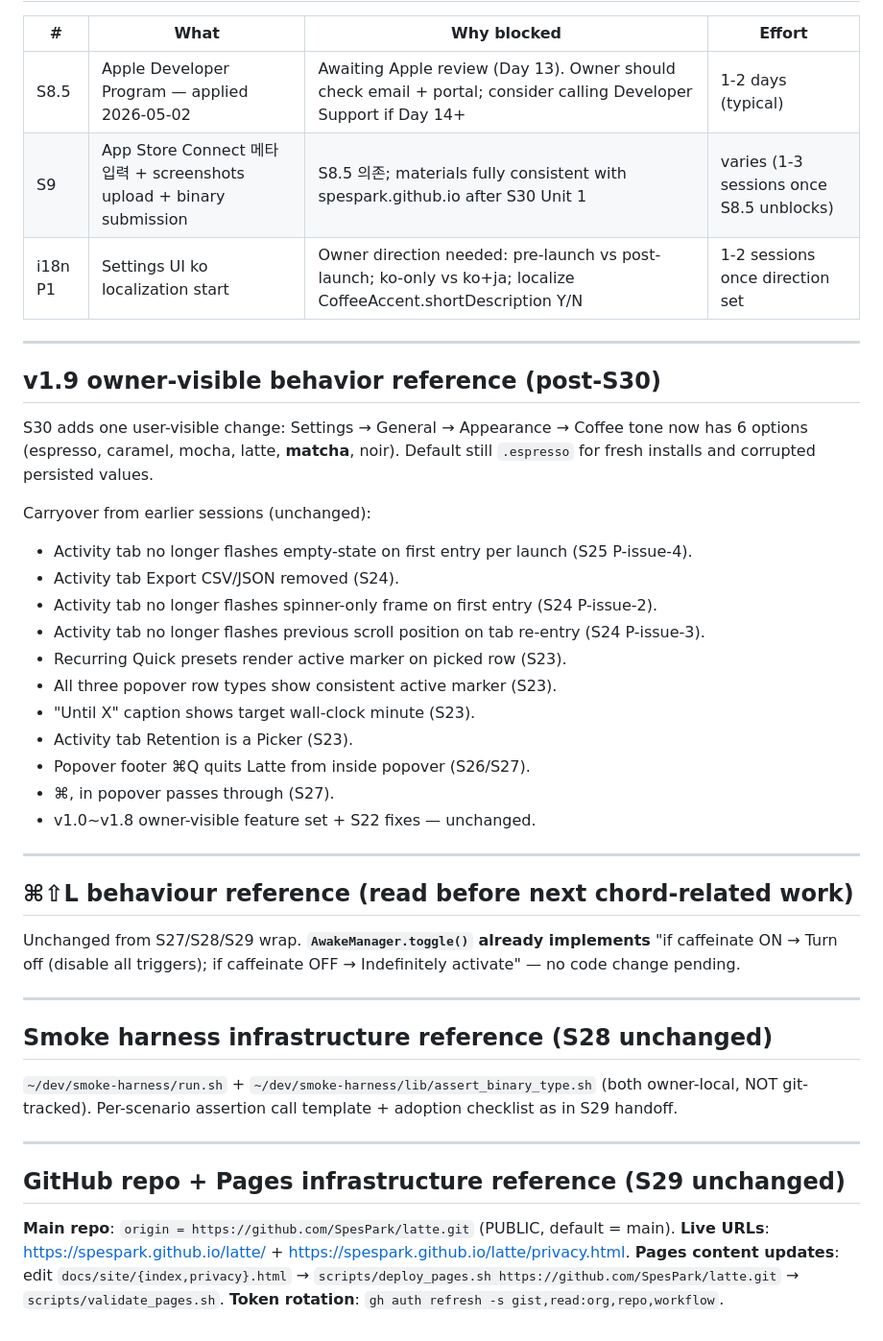
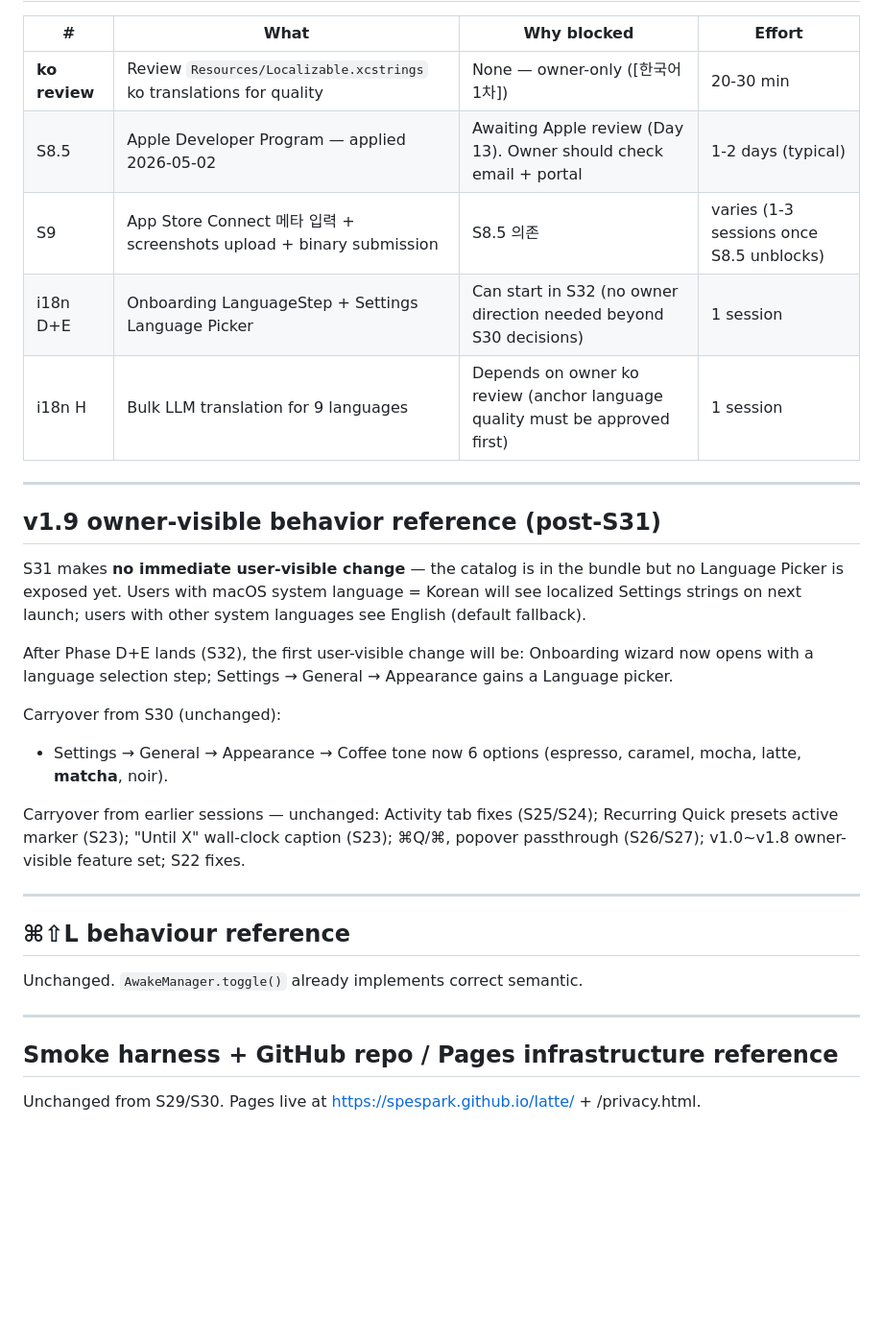
Before and after one commit to SpesPark/latte, a Markdown page: docs/SESSION_HANDOFF.md, the part around one of its changes. Shown at 96% size. GitHub-like rendering; blank space fills up the shorter version.

```diff
--- a/docs/SESSION_HANDOFF.md
+++ b/docs/SESSION_HANDOFF.md
@@ -168,47 +149,33 @@ xcodebuild test -scheme Latte -destination 'platform=macOS,arch=arm64' 2>&1 | gr
 
 | # | What | Why blocked | Effort |
 |---|---|---|---|
-| S8.5 | Apple Developer Program — applied 2026-05-02 | Awaiting Apple review (Day 13). Owner should check email + portal; consider calling Developer Support if Day 14+ | 1-2 days (typical) |
-| S9 | App Store Connect 메타 입력 + screenshots upload + binary submission | S8.5 의존; materials fully consistent with spespark.github.io after S30 Unit 1 | varies (1-3 sessions once S8.5 unblocks) |
-| i18n P1 | Settings UI ko localization start | Owner direction needed: pre-launch vs post-launch; ko-only vs ko+ja; localize CoffeeAccent.shortDescription Y/N | 1-2 sessions once direction set |
+| **ko review** | Review `Resources/Localizable.xcstrings` ko translations for quality | None — owner-only ([한국어 1차]) | 20-30 min |
+| S8.5 | Apple Developer Program — applied 2026-05-02 | Awaiting Apple review (Day 13). Owner should check email + portal | 1-2 days (typical) |
+| S9 | App Store Connect 메타 입력 + screenshots upload + binary submission | S8.5 의존 | varies (1-3 sessions once S8.5 unblocks) |
+| i18n D+E | Onboarding LanguageStep + Settings Language Picker | Can start in S32 (no owner direction needed beyond S30 decisions) | 1 session |
+| i18n H | Bulk LLM translation for 9 languages | Depends on owner ko review (anchor language quality must be approved first) | 1 session |
 
 ---
 
-## v1.9 owner-visible behavior reference (post-S30)
+## v1.9 owner-visible behavior reference (post-S31)
 
-S30 adds one user-visible change: Settings → General → Appearance → Coffee tone now has 6 options (espresso, caramel, mocha, latte, **matcha**, noir). Default still `.espresso` for fresh installs and corrupted persisted values.
+S31 makes **no immediate user-visible change** — the catalog is in the bundle but no Language Picker is exposed yet. Users with macOS system language = Korean will see localized Settings strings on next launch; users with other system languages see English (default fallback).
 
-Carryover from earlier sessions (unchanged):
+After Phase D+E lands (S32), the first user-visible change will be: Onboarding wizard now opens with a language selection step; Settings → General → Appearance gains a Language picker.
 
-- Activity tab no longer flashes empty-state on first entry per launch (S25 P-issue-4).
-- Activity tab Export CSV/JSON removed (S24).
-- Activity tab no longer flashes spinner-only frame on first entry (S24 P-issue-2).
-- Activity tab no longer flashes previous scroll position on tab re-entry (S24 P-issue-3).
-- Recurring Quick presets render active marker on picked row (S23).
-- All three popover row types show consistent active marker (S23).
-- "Until X" caption shows target wall-clock minute (S23).
-- Activity tab Retention is a Picker (S23).
-- Popover footer ⌘Q quits Latte from inside popover (S26/S27).
-- ⌘, in popover passes through (S27).
-- v1.0~v1.8 owner-visible feature set + S22 fixes — unchanged.
+Carryover from S30 (unchanged):
+- Settings → General → Appearance → Coffee tone now 6 options (espresso, caramel, mocha, latte, **matcha**, noir).
+
+Carryover from earlier sessions — unchanged: Activity tab fixes (S25/S24); Recurring Quick presets active marker (S23); "Until X" wall-clock caption (S23); ⌘Q/⌘, popover passthrough (S26/S27); v1.0~v1.8 owner-visible feature set; S22 fixes.
 
 ---
 
-## ⌘⇧L behaviour reference (read before next chord-related work)
+## ⌘⇧L behaviour reference
 
-Unchanged from S27/S28/S29 wrap. **`AwakeManager.toggle()` already implements** "if caffeinate ON → Turn off (disable all triggers); if caffeinate OFF → Indefinitely activate" — no code change pending.
+Unchanged. `AwakeManager.toggle()` already implements correct semantic.
 
 ---
 
-## Smoke harness infrastructure reference (S28 unchanged)
+## Smoke harness + GitHub repo / Pages infrastructure reference
 
-`~/dev/smoke-harness/run.sh` + `~/dev/smoke-harness/lib/assert_binary_type.sh` (both owner-local, NOT git-tracked). Per-scenario assertion call template + adoption checklist as in S29 handoff.
-
----
-
-## GitHub repo + Pages infrastructure reference (S29 unchanged)
-
-**Main repo**: `origin = https://github.com/SpesPark/latte.git` (PUBLIC, default = main).
-**Live URLs**: https://spespark.github.io/latte/ + https://spespark.github.io/latte/privacy.html.
-**Pages content updates**: edit `docs/site/{index,privacy}.html` → `scripts/deploy_pages.sh https://github.com/SpesPark/latte.git` → `scripts/validate_pages.sh`.
-**Token rotation**: `gh auth refresh -s gist,read:org,repo,workflow`.
+Unchanged from S29/S30. Pages live at https://spespark.github.io/latte/ + /privacy.html.
```
Also changed, not shown: other parts of docs/SESSION_HANDOFF.md (+85 -104 lines).
